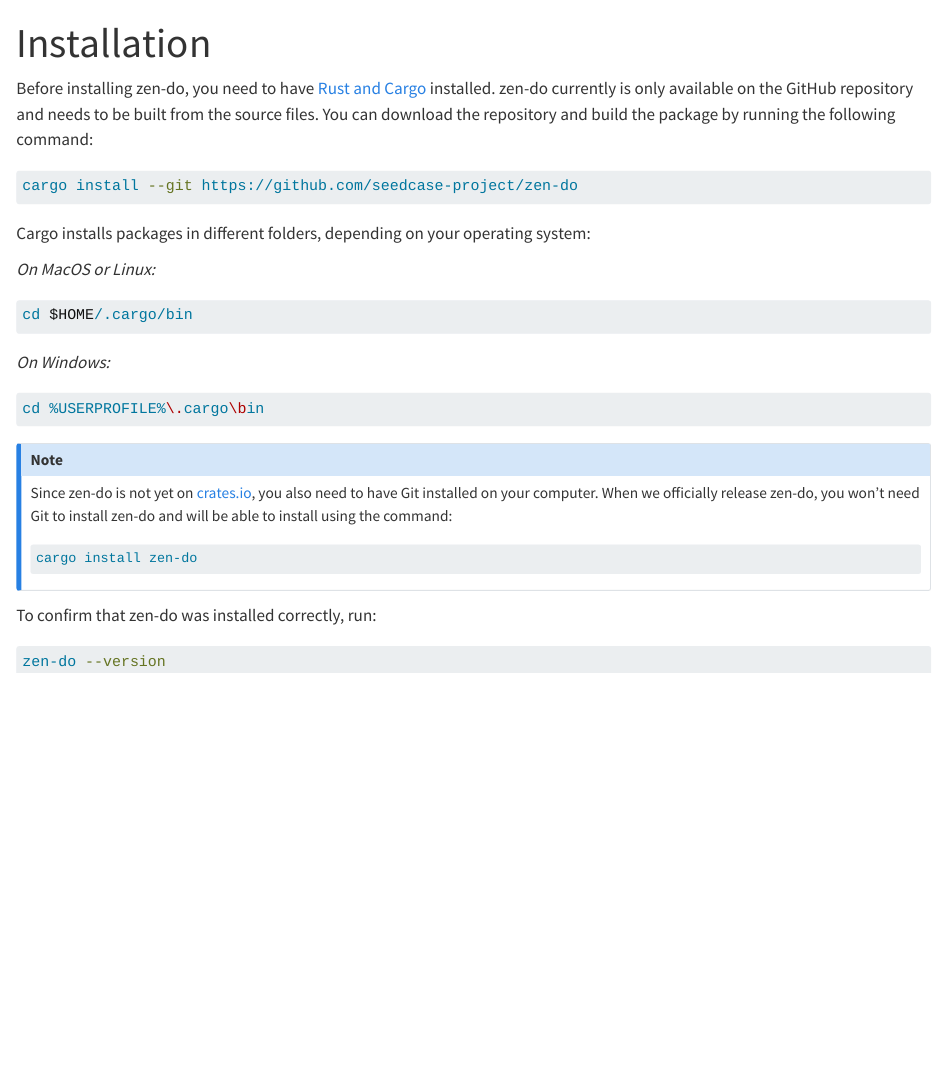
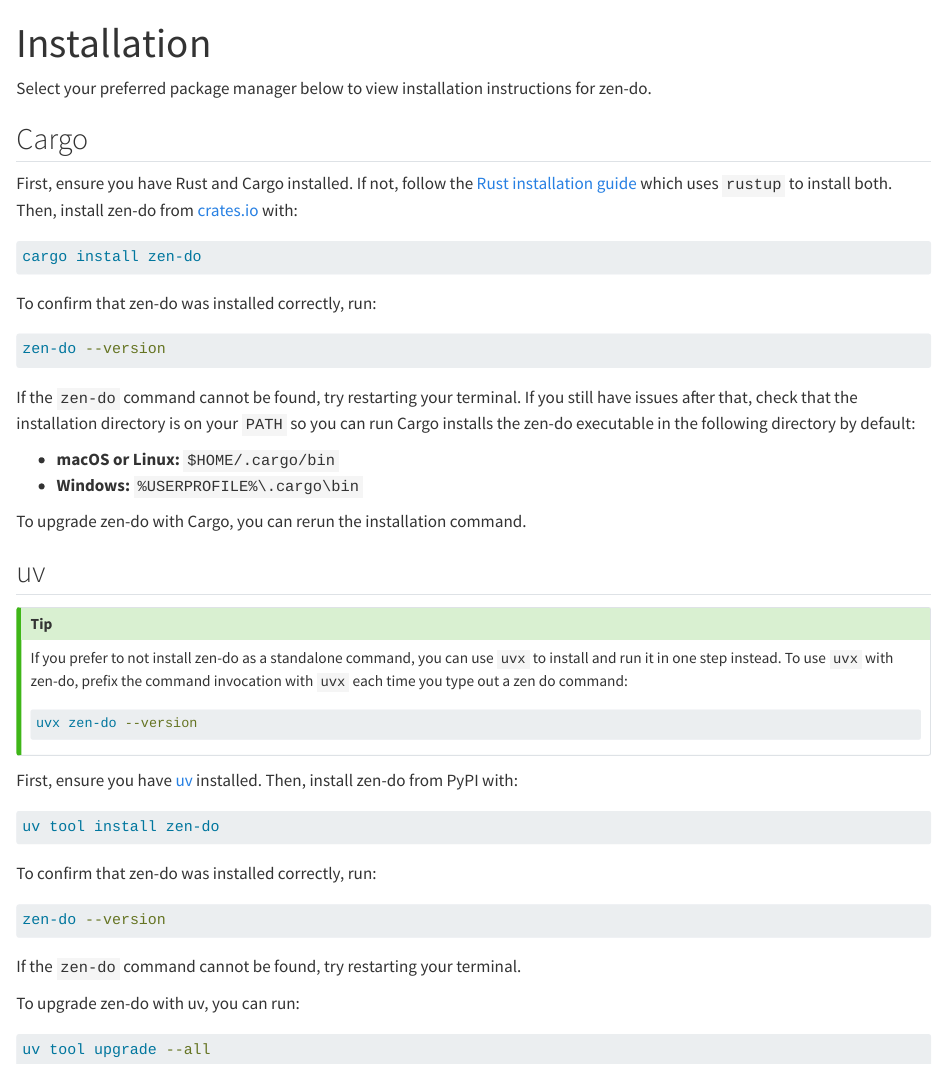
Before and after one commit to seedcase-project/zen-do, a Quarto document (docs/guide/installation.qmd): the page in a window 1100 px wide, from its top. Rendered offline with R 4.5, knitr and Pandoc in place of Quarto, with nearby package versions; drawn as R Markdown's standard HTML page in place of the format the file asks for.

Commit message:
docs: 📝 centralize installation instructions and add uv (#302)
Co-authored-by: pre-commit-ci[bot] <66853113+pre-commit-ci[bot]@users.noreply.github.com>
Co-authored-by: Luke W. Johnston <lwjohnst86@users.noreply.github.com>
Co-authored-by: Signe Kirk Brødbæk <40836345+signekb@users.noreply.github.com>

````diff
--- a/docs/guide/installation.qmd
+++ b/docs/guide/installation.qmd
@@ -4,46 +4,69 @@
 order: 0
 ---
 
-Before installing zen-do, you need to have [Rust and
-Cargo](https://rust-lang.org/tools/install/) installed. zen-do currently is only
-available on the GitHub repository and needs to be built from the source files.
-You can download the repository and build the package by running the following
-command:
+Select your preferred package manager below to view installation instructions
+for zen-do.
 
-```bash {filename="Terminal"}
-cargo install --git https://github.com/seedcase-project/zen-do
-```
+::: {.panel-tabset}
+## Cargo
 
-Cargo installs packages in different folders, depending on your operating
-system:
-
-*On MacOS or Linux:*
-
-```bash {filename="Terminal"}
-cd $HOME/.cargo/bin
-```
-
-*On Windows:*
-
-```bash {filename="Terminal"}
-cd %USERPROFILE%\.cargo\bin
-```
-
-::: callout-note
-Since zen-do is not yet on [crates.io](https://crates.io), you also need to have
-Git installed on your computer. When we officially release zen-do, you won't
-need Git to install zen-do and will be able to install using the command:
+First, ensure you have Rust and Cargo installed. If not, follow the [Rust
+installation guide](https://rust-lang.org/tools/install/) which uses `rustup` to
+install both. Then, install zen-do from [crates.io](https://crates.io) with:
 
 ```bash {filename="Terminal"}
 cargo install zen-do
 ```
-:::
 
 To confirm that zen-do was installed correctly, run:
 
 ```bash {filename="Terminal"}
 zen-do --version
 ```
+
+If the `zen-do` command cannot be found, try restarting your terminal. If you
+still have issues after that, check that the installation directory is on your
+`PATH` so you can run Cargo installs the zen-do executable in the following
+directory by default:
+
+- **macOS or Linux:** `$HOME/.cargo/bin`
+- **Windows:** `%USERPROFILE%\.cargo\bin`
+
+To upgrade zen-do with Cargo, you can rerun the installation command.
+
+## uv
+
+::::: callout-tip
+If you prefer to not install zen-do as a standalone command, you can use `uvx`
+to install and run it in one step instead. To use `uvx` with zen-do, prefix the
+command invocation with `uvx` each time you type out a zen do command:
+
+```bash {filename="Terminal"}
+uvx zen-do --version
+```
+:::::
+
+First, ensure you have [uv](https://docs.astral.sh/uv) installed. Then, install
+zen-do from PyPI with:
+
+```bash {filename="Terminal"}
+uv tool install zen-do
+```
+
+To confirm that zen-do was installed correctly, run:
+
+```bash {filename="Terminal"}
+zen-do --version
+```
+
+If the `zen-do` command cannot be found, try restarting your terminal.
+
+To upgrade zen-do with uv, you can run:
+
+```bash {filename="Terminal"}
+uv tool upgrade --all
+```
+:::
 
 <!-- TODO: uncomment when we have auto-completions
 ## Shell auto-completions
````
Also changed, not shown: docs/guide/publishing.qmd (+0 -2 lines), docs/includes/_use-uv.qmd (deleted, +0 -17 lines).
